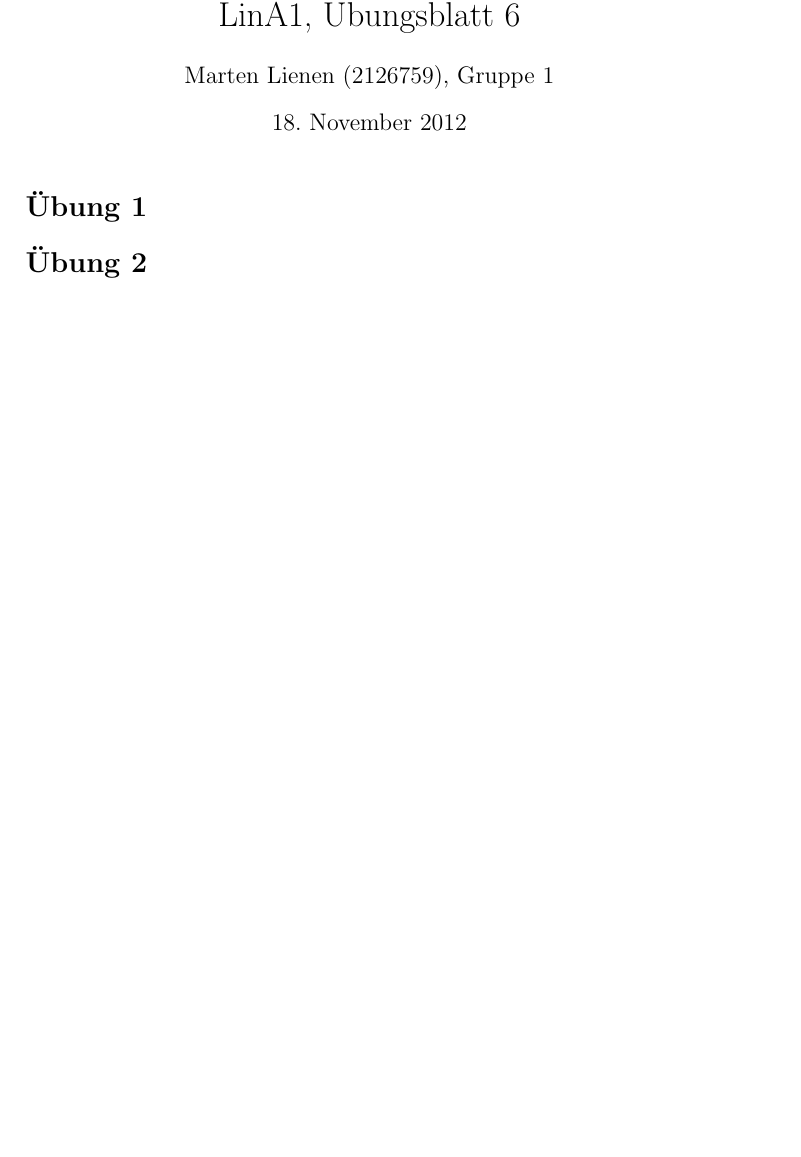
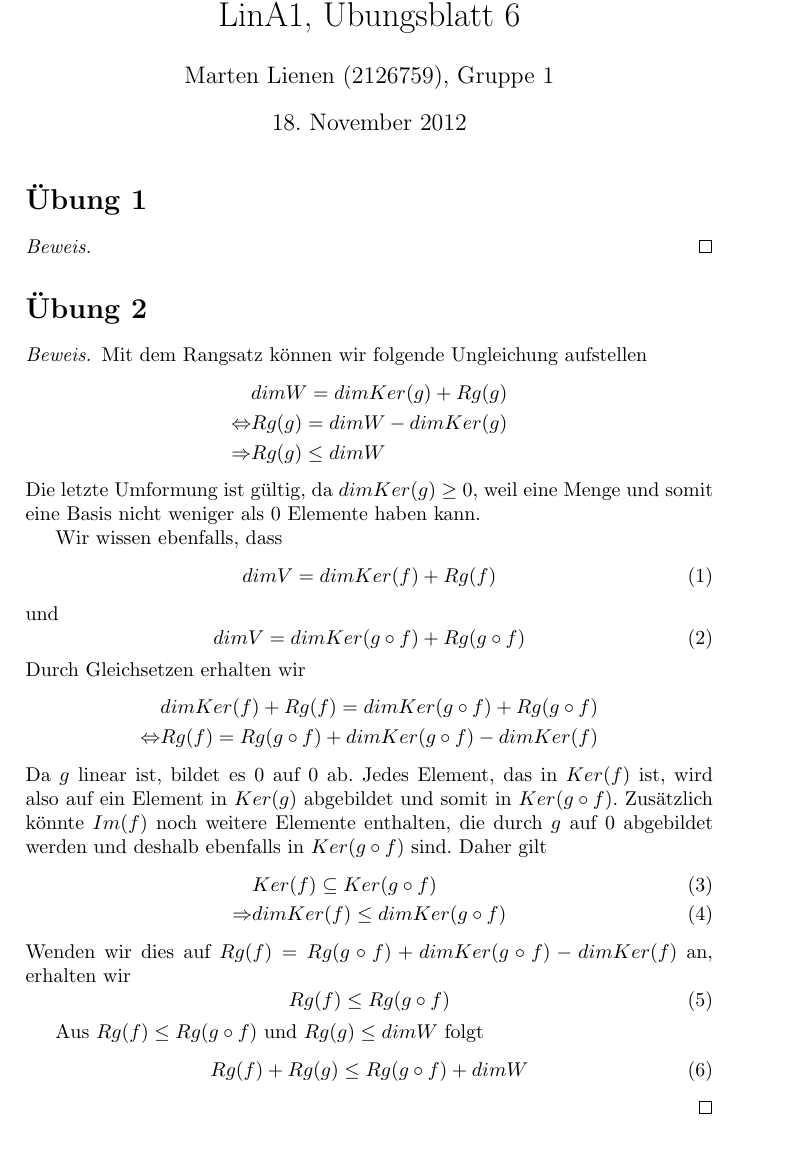
Before and after one commit to CQQL/hhu-cs, a LaTeX problem sheet (LinA1/exercises/6.tex): part of page 1 of 4 before the commit and part of page 1 of 5 after it, cut so that both start at the same text, the shorter picture padded with empty space. Compiled offline with pdfLaTeX.

Commit message:
Solve exercise

```diff
--- a/LinA1/exercises/6.tex
+++ b/LinA1/exercises/6.tex
@@ -17,7 +17,52 @@
 
 \section*{Übung 1}
 
+\begin{proof}
+
+\end{proof}
+
 \section*{Übung 2}
+
+\begin{proof}
+ Mit dem Rangsatz können wir folgende Ungleichung aufstellen
+ \begin{align*}
+  & dim W = dim Ker(g) + Rg(g)\\
+  \Leftrightarrow & Rg(g) = dim W - dim Ker(g)\\
+  \Rightarrow & Rg(g) \le dim W
+ \end{align*}
+ Die letzte Umformung ist gültig, da $dim Ker(g) \ge 0$, weil eine Menge und somit eine Basis nicht weniger als $0$ Elemente haben kann.
+
+ Wir wissen ebenfalls, dass
+ \begin{equation}
+  dim V = dim Ker(f) + Rg(f)
+ \end{equation}
+ und
+ \begin{equation}
+  dim V = dim Ker(g \circ f) + Rg(g \circ f)
+ \end{equation}
+ Durch Gleichsetzen erhalten wir
+ \begin{align*}
+  & dim Ker(f) + Rg(f) = dim Ker(g \circ f) + Rg(g \circ f)\\
+  \Leftrightarrow & Rg(f) = Rg(g \circ f) + dim Ker(g \circ f) - dim Ker(f)
+ \end{align*}
+ Da $g$ linear ist, bildet es $0$ auf $0$ ab.
+ Jedes Element, das in $Ker(f)$ ist, wird also auf ein Element in $Ker(g)$ abgebildet und somit in $Ker(g \circ f)$.
+ Zusätzlich könnte $Im(f)$ noch weitere Elemente enthalten, die durch $g$ auf $0$ abgebildet werden und deshalb ebenfalls in $Ker(g \circ f)$ sind.
+ Daher gilt
+ \begin{align}
+  & Ker(f) \subseteq Ker(g \circ f)\\
+  \Rightarrow & dim Ker(f) \le dim Ker(g \circ f)
+ \end{align}
+ Wenden wir dies auf $Rg(f) = Rg(g \circ f) + dim Ker(g \circ f) - dim Ker(f)$ an, erhalten wir
+ \begin{equation}
+  Rg(f) \le Rg(g \circ f)
+ \end{equation}
+
+ Aus $Rg(f) \le Rg(g \circ f)$ und $Rg(g) \le dim W$ folgt
+ \begin{equation}
+  Rg(f) + Rg(g) \le Rg(g \circ f) + dim W
+ \end{equation}
+\end{proof}
 
 \section*{Übung 3}
 
```
